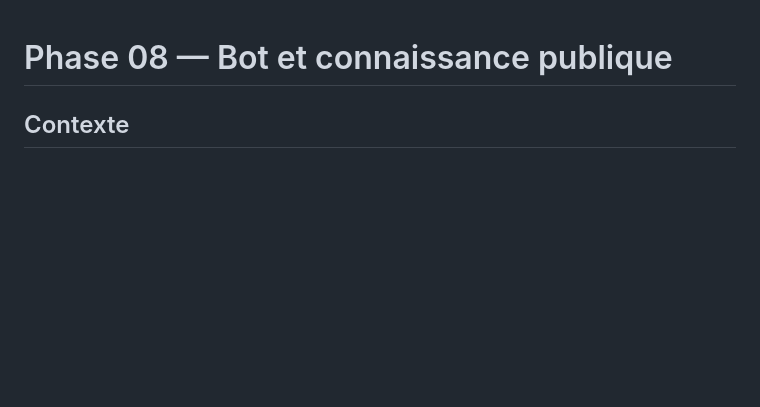
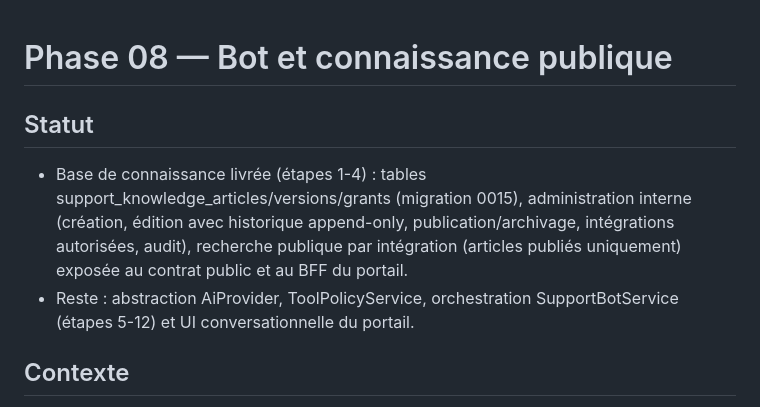
Before and after one commit to enockmigjr/Test-Backend-Telecom, a Markdown page: plans/260730-1350-trouble-ticket-public-multicanal/phase-08-bot-knowledge.md, the part around the change. GitHub-like rendering; blank space fills up the shorter version.

Commit message:
docs(plan): record phase 08 knowledge base delivery

```diff
--- a/plans/260730-1350-trouble-ticket-public-multicanal/phase-08-bot-knowledge.md
+++ b/plans/260730-1350-trouble-ticket-public-multicanal/phase-08-bot-knowledge.md
@@ -1,4 +1,8 @@
 # Phase 08 — Bot et connaissance publique
+## Statut
+
+- Base de connaissance livrée (étapes 1-4) : tables support_knowledge_articles/versions/grants (migration 0015), administration interne (création, édition avec historique append-only, publication/archivage, intégrations autorisées, audit), recherche publique par intégration (articles publiés uniquement) exposée au contrat public et au BFF du portail.
+- Reste : abstraction AiProvider, ToolPolicyService, orchestration SupportBotService (étapes 5-12) et UI conversationnelle du portail.
 
 ## Contexte
 
```
